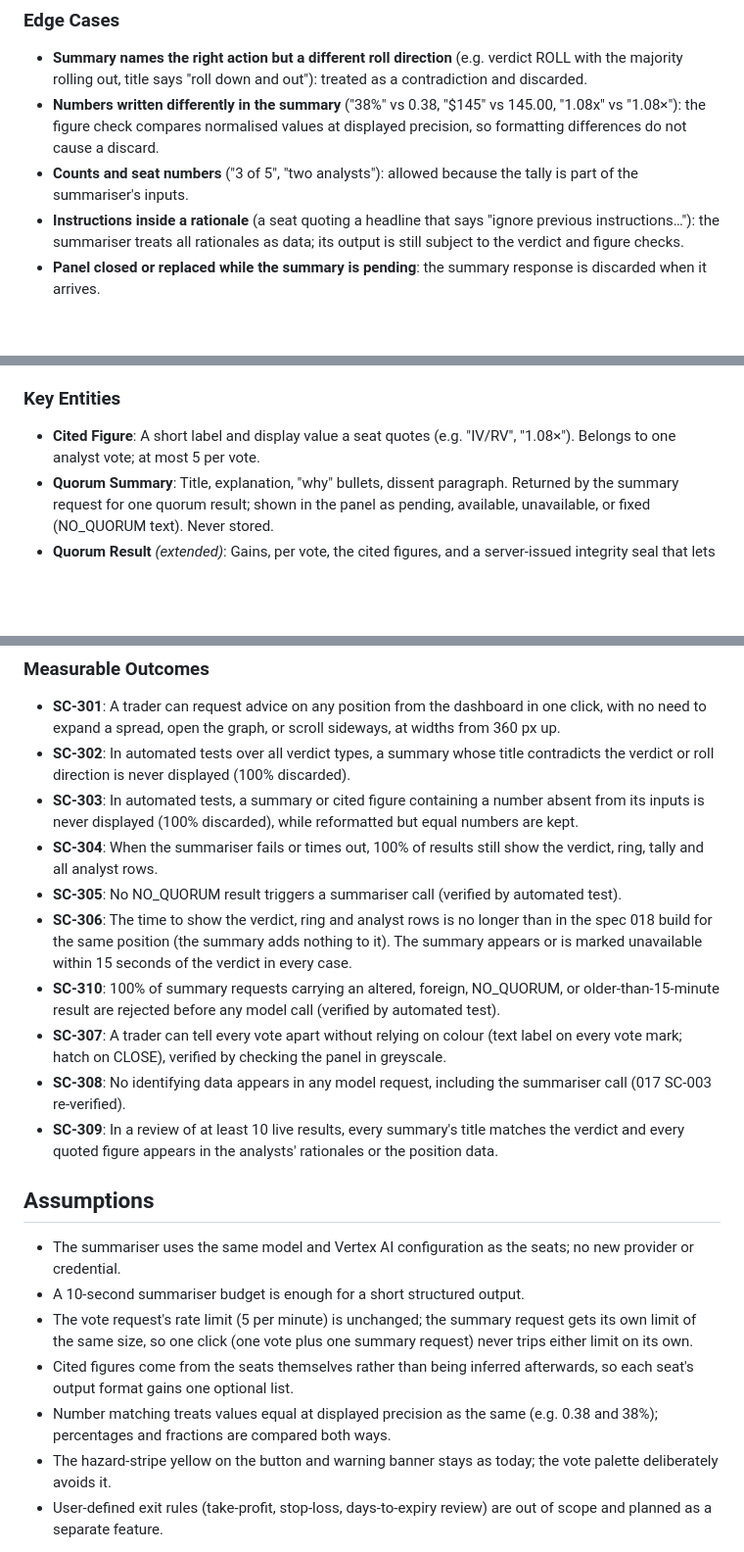
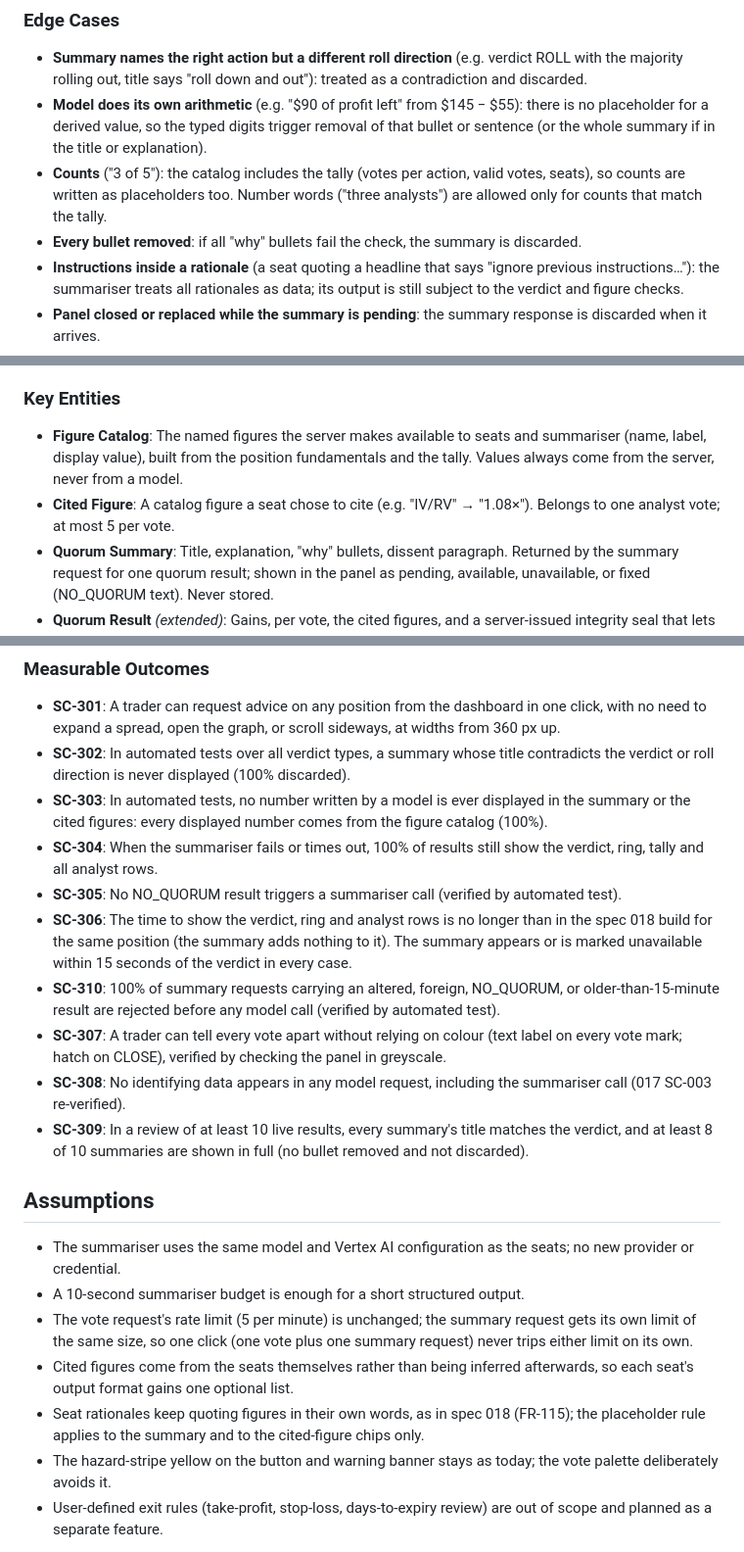
Before and after one commit to kerensky36/option-sentinel, a Markdown page: specs/020-advice-panel-redesign/spec.md, 3 parts joined by grey strips. Shown at 98% size. GitHub-like rendering; blank space fills up the shorter version.

Commit message:
020: clarify summary figures via server-filled placeholders
Co-Authored-By: Claude Opus 5.5 <noreply@anthropic.com>
Claude-Session: https://claude.ai/code/session_01C4CanGqLYznunw2v3Nf68Z

```diff
--- a/specs/020-advice-panel-redesign/spec.md
+++ b/specs/020-advice-panel-redesign/spec.md
@@ -104,8 +105,9 @@ Below the ring and summary, each analyst has one collapsed row showing their len
 ### Edge Cases
 
 - **Summary names the right action but a different roll direction** (e.g. verdict ROLL with the majority rolling out, title says "roll down and out"): treated as a contradiction and discarded.
-- **Numbers written differently in the summary** ("38%" vs 0.38, "$145" vs 145.00, "1.08x" vs "1.08×"): the figure check compares normalised values at displayed precision, so formatting differences do not cause a discard.
-- **Counts and seat numbers** ("3 of 5", "two analysts"): allowed because the tally is part of the summariser's inputs.
+- **Model does its own arithmetic** (e.g. "$90 of profit left" from $145 − $55): there is no placeholder for a derived value, so the typed digits trigger removal of that bullet or sentence (or the whole summary if in the title or explanation).
+- **Counts** ("3 of 5"): the catalog includes the tally (votes per action, valid votes, seats), so counts are written as placeholders too. Number words ("three analysts") are allowed only for counts that match the tally.
+- **Every bullet removed**: if all "why" bullets fail the check, the summary is discarded.
 - **Instructions inside a rationale** (a seat quoting a headline that says "ignore previous instructions…"): the summariser treats all rationales as data; its output is still subject to the verdict and figure checks.
 - **Panel closed or replaced while the summary is pending**: the summary response is discarded when it arrives.
 - **Vote result edited in the browser before the summary request** (e.g. a changed verdict or injected rationale): the server rejects the summary request and the panel shows "Summary unavailable".
@@ -158,7 +160,8 @@ Below the ring and summary, each analyst has one collapsed row showing their len
 
 ### Key Entities
 
-- **Cited Figure**: A short label and display value a seat quotes (e.g. "IV/RV", "1.08×"). Belongs to one analyst vote; at most 5 per vote.
+- **Figure Catalog**: The named figures the server makes available to seats and summariser (name, label, display value), built from the position fundamentals and the tally. Values always come from the server, never from a model.
+- **Cited Figure**: A catalog figure a seat chose to cite (e.g. "IV/RV" → "1.08×"). Belongs to one analyst vote; at most 5 per vote.
 - **Quorum Summary**: Title, explanation, "why" bullets, dissent paragraph. Returned by the summary request for one quorum result; shown in the panel as pending, available, unavailable, or fixed (NO_QUORUM text). Never stored.
 - **Quorum Result** *(extended)*: Gains, per vote, the cited figures, and a server-issued integrity seal that lets the server later confirm it produced the result unaltered and when. All other fields as in spec 018.
 
@@ -168,14 +171,14 @@ Below the ring and summary, each analyst has one collapsed row showing their len
 
 - **SC-301**: A trader can request advice on any position from the dashboard in one click, with no need to expand a spread, open the graph, or scroll sideways, at widths from 360 px up.
 - **SC-302**: In automated tests over all verdict types, a summary whose title contradicts the verdict or roll direction is never displayed (100% discarded).
-- **SC-303**: In automated tests, a summary or cited figure containing a number absent from its inputs is never displayed (100% discarded), while reformatted but equal numbers are kept.
+- **SC-303**: In automated tests, no number written by a model is ever displayed in the summary or the cited figures: every displayed number comes from the figure catalog (100%).
 - **SC-304**: When the summariser fails or times out, 100% of results still show the verdict, ring, tally and all analyst rows.
 - **SC-305**: No NO_QUORUM result triggers a summariser call (verified by automated test).
 - **SC-306**: The time to show the verdict, ring and analyst rows is no longer than in the spec 018 build for the same position (the summary adds nothing to it). The summary appears or is marked unavailable within 15 seconds of the verdict in every case.
 - **SC-310**: 100% of summary requests carrying an altered, foreign, NO_QUORUM, or older-than-15-minute result are rejected before any model call (verified by automated test).
 - **SC-307**: A trader can tell every vote apart without relying on colour (text label on every vote mark; hatch on CLOSE), verified by checking the panel in greyscale.
 - **SC-308**: No identifying data appears in any model request, including the summariser call (017 SC-003 re-verified).
-- **SC-309**: In a review of at least 10 live results, every summary's title matches the verdict and every quoted figure appears in the analysts' rationales or the position data.
+- **SC-309**: In a review of at least 10 live results, every summary's title matches the verdict, and at least 8 of 10 summaries are shown in full (no bullet removed and not discarded).
 
 ## Assumptions
 
@@ -183,6 +186,6 @@ Below the ring and summary, each analyst has one collapsed row showing their len
 - A 10-second summariser budget is enough for a short structured output.
 - The vote request's rate limit (5 per minute) is unchanged; the summary request gets its own limit of the same size, so one click (one vote plus one summary request) never trips either limit on its own.
 - Cited figures come from the seats themselves rather than being inferred afterwards, so each seat's output format gains one optional list.
-- Number matching treats values equal at displayed precision as the same (e.g. 0.38 and 38%); percentages and fractions are compared both ways.
+- Seat rationales keep quoting figures in their own words, as in spec 018 (FR-115); the placeholder rule applies to the summary and to the cited-figure chips only.
 - The hazard-stripe yellow on the button and warning banner stays as today; the vote palette deliberately avoids it.
 - User-defined exit rules (take-profit, stop-loss, days-to-expiry review) are out of scope and planned as a separate feature.
```
Also changed, not shown: other parts of specs/020-advice-panel-redesign/spec.md (+5 -4 lines).
